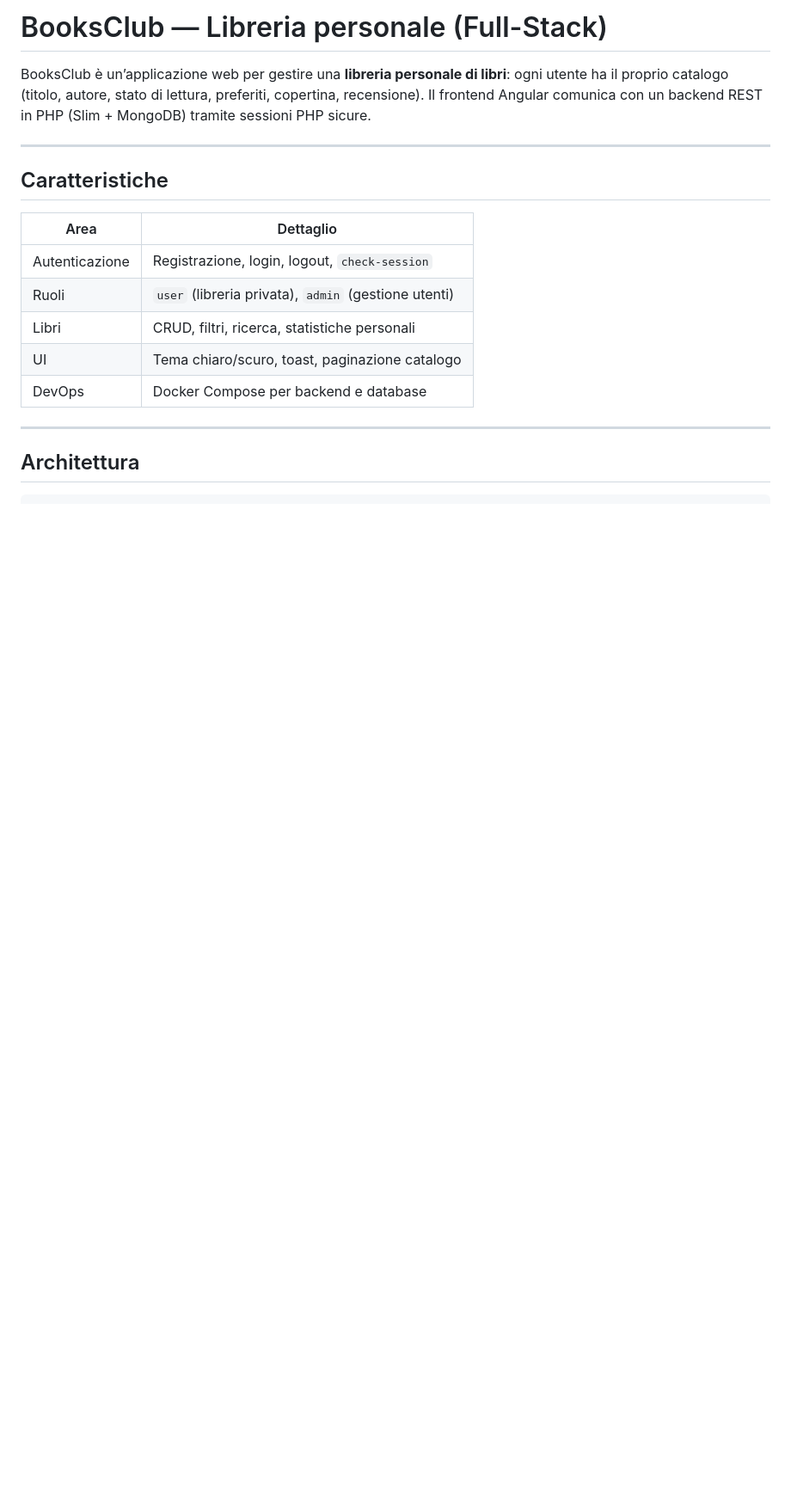
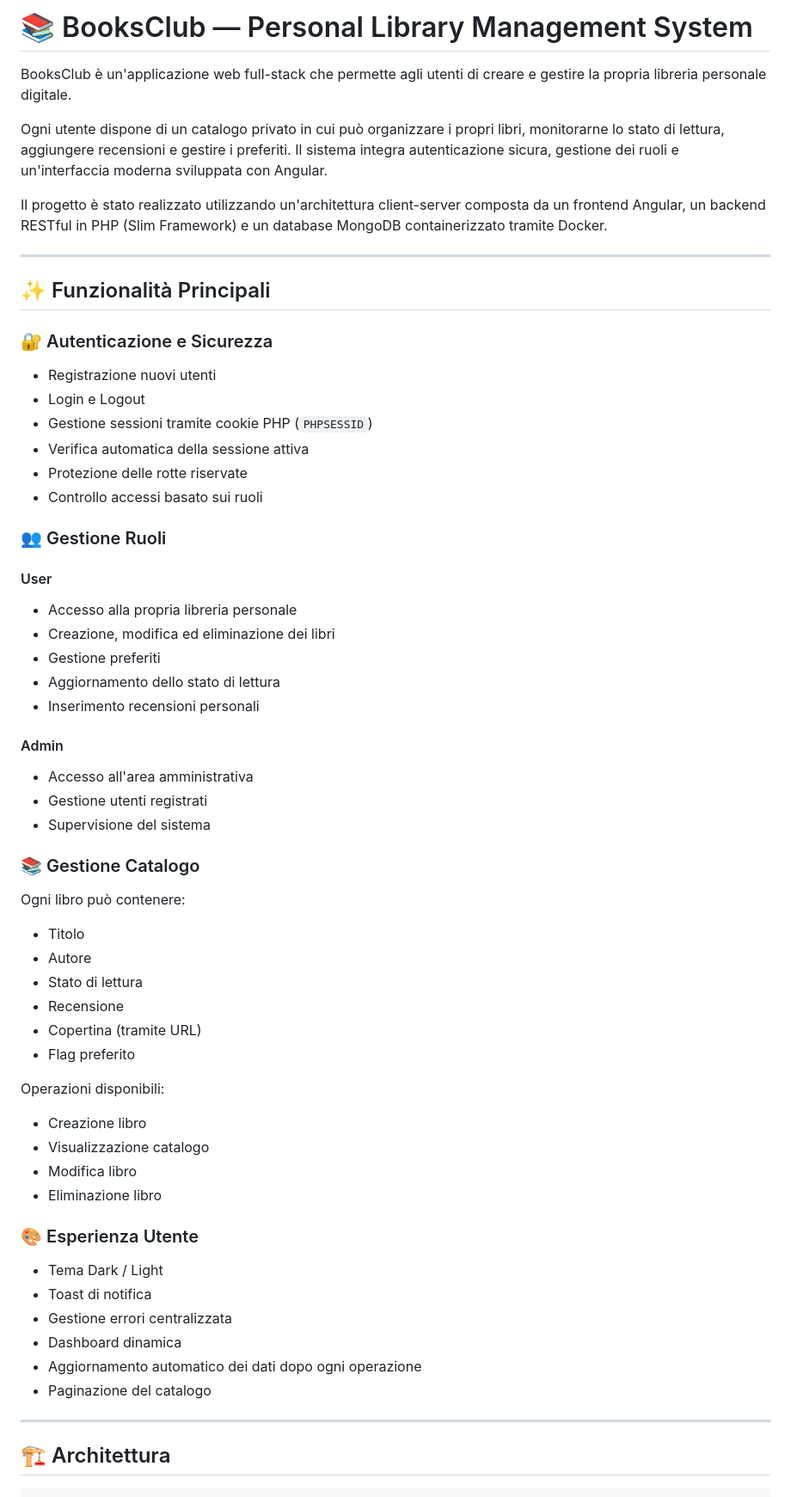
Before and after one commit to PoicoTeam/BooksClub, a Markdown page: README.md, the part around one of its changes. Shown at 86% size. Drawn GitHub-style; blank space fills up the shorter version.

````diff
--- a/README.md
+++ b/README.md
@@ -1,21 +1,69 @@
-# BooksClub — Libreria personale (Full-Stack)
+# 📚 BooksClub — Personal Library Management System
 
-BooksClub è un’applicazione web per gestire una **libreria personale di libri**: ogni utente ha il proprio catalogo (titolo, autore, stato di lettura, preferiti, copertina, recensione). Il frontend Angular comunica con un backend REST in PHP (Slim + MongoDB) tramite sessioni PHP sicure.
+BooksClub è un'applicazione web full-stack che permette agli utenti di creare e gestire la propria libreria personale digitale.
+
+Ogni utente dispone di un catalogo privato in cui può organizzare i propri libri, monitorarne lo stato di lettura, aggiungere recensioni e gestire i preferiti. Il sistema integra autenticazione sicura, gestione dei ruoli e un'interfaccia moderna sviluppata con Angular.
+
+Il progetto è stato realizzato utilizzando un'architettura client-server composta da un frontend Angular, un backend RESTful in PHP (Slim Framework) e un database MongoDB containerizzato tramite Docker.
 
 ---
 
-## Caratteristiche
+## ✨ Funzionalità Principali
 
-| Area | Dettaglio |
-|------|-----------|
-| Autenticazione | Registrazione, login, logout, `check-session` |
-| Ruoli | `user` (libreria privata), `admin` (gestione utenti) |
-| Libri | CRUD, filtri, ricerca, statistiche personali |
-| UI | Tema chiaro/scuro, toast, paginazione catalogo |
-| DevOps | Docker Compose per backend e database |
+### 🔐 Autenticazione e Sicurezza
+
+* Registrazione nuovi utenti
+* Login e Logout
+* Gestione sessioni tramite cookie PHP (`PHPSESSID`)
+* Verifica automatica della sessione attiva
+* Protezione delle rotte riservate
+* Controllo accessi basato sui ruoli
+
+### 👥 Gestione Ruoli
+
+#### User
+
+* Accesso alla propria libreria personale
+* Creazione, modifica ed eliminazione dei libri
+* Gestione preferiti
+* Aggiornamento dello stato di lettura
+* Inserimento recensioni personali
+
+#### Admin
+
+* Accesso all'area amministrativa
+* Gestione utenti registrati
+* Supervisione del sistema
+
+### 📚 Gestione Catalogo
+
+Ogni libro può contenere:
+
+* Titolo
+* Autore
+* Stato di lettura
+* Recensione
+* Copertina (tramite URL)
+* Flag preferito
+
+Operazioni disponibili:
+
+* Creazione libro
+* Visualizzazione catalogo
+* Modifica libro
+* Eliminazione libro
+
+### 🎨 Esperienza Utente
+
+* Tema Dark / Light
+* Toast di notifica
+* Gestione errori centralizzata
+* Dashboard dinamica
+* Aggiornamento automatico dei dati dopo ogni operazione
+* Paginazione del catalogo
 
 ---
 
-## Architettura
+## 🏗️ Architettura
 
 ```text
````
Also changed, not shown: other parts of README.md (+155 -74 lines).
